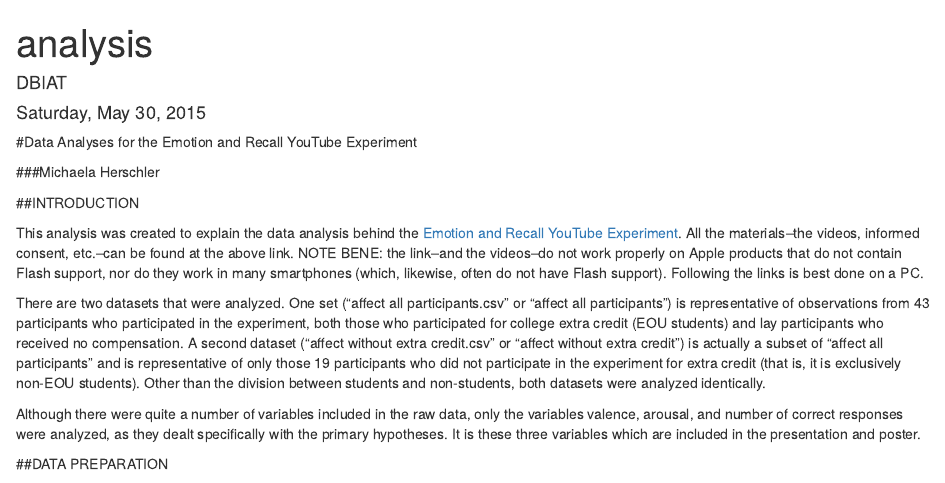
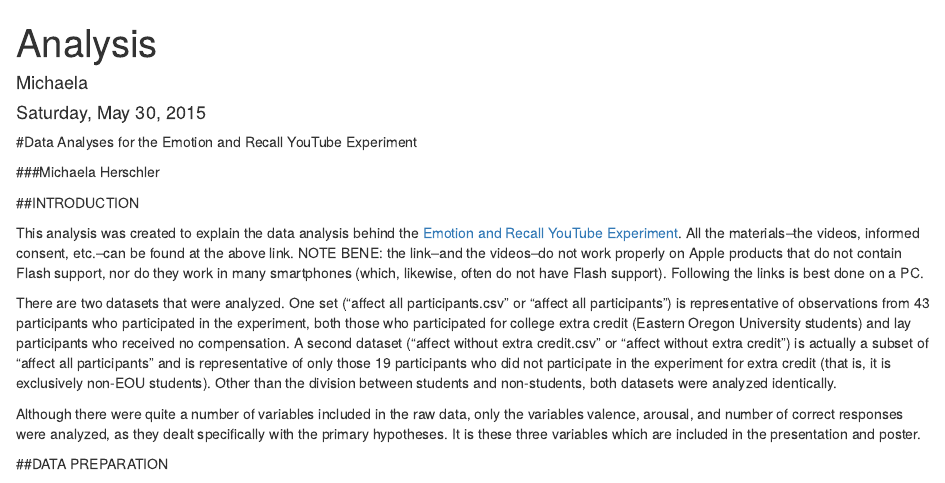
Before and after one commit to michaela1989/Capstone_project, an R Markdown document (Data/analysis.Rmd): the page in a window 1100 px wide, from its top. Rendered offline with R 4.5, knitr and Pandoc, with nearby package versions.

Commit message:
fixed up a little

```diff
--- a/Data/analysis.Rmd
+++ b/Data/analysis.Rmd
@@ -1,6 +1,6 @@
 ---
-title: "analysis"
-author: "DBIAT"
+title: "Analysis"
+author: "Michaela"
 date: "Saturday, May 30, 2015"
 output: html_document
 ---
@@ -13,7 +13,7 @@ output: html_document
 
 This analysis was created to explain the data analysis behind the [Emotion and Recall YouTube Experiment](https://www.youtube.com/watch?v=iphxvoAOpE4).  All the materials--the videos, informed consent, etc.--can be found at the above link.  NOTE BENE:  the link--and the videos--do not work properly on Apple products that do not contain Flash support, nor do they work in many smartphones (which, likewise, often do not have Flash support).  Following the links is best done on a PC.
 
-There are two datasets that were analyzed.  One set ("affect all participants.csv" or "affect all participants") is representative of observations from 43 participants who participated in the experiment, both those who participated for college extra credit (EOU students) and lay participants who received no compensation.  A second dataset ("affect without extra credit.csv" or "affect without extra credit") is actually a subset of "affect all participants" and is representative of only those 19 participants who did not participate in the experiment for extra credit (that is, it is exclusively non-EOU students).  Other than the division between students and non-students, both datasets were analyzed identically.
+There are two datasets that were analyzed.  One set ("affect all participants.csv" or "affect all participants") is representative of observations from 43 participants who participated in the experiment, both those who participated for college extra credit (Eastern Oregon University students) and lay participants who received no compensation.  A second dataset ("affect without extra credit.csv" or "affect without extra credit") is actually a subset of "affect all participants" and is representative of only those 19 participants who did not participate in the experiment for extra credit (that is, it is exclusively non-EOU students).  Other than the division between students and non-students, both datasets were analyzed identically.
 
 Although there were quite a number of variables included in the raw data, only the variables valence, arousal, and number of correct responses were analyzed, as they dealt specifically with the primary hypotheses.  It is these three variables which are included in the presentation and poster.
 
```
Also changed, not shown: Data/codebook.md (+3 -3 lines), Data/analysis.html.
